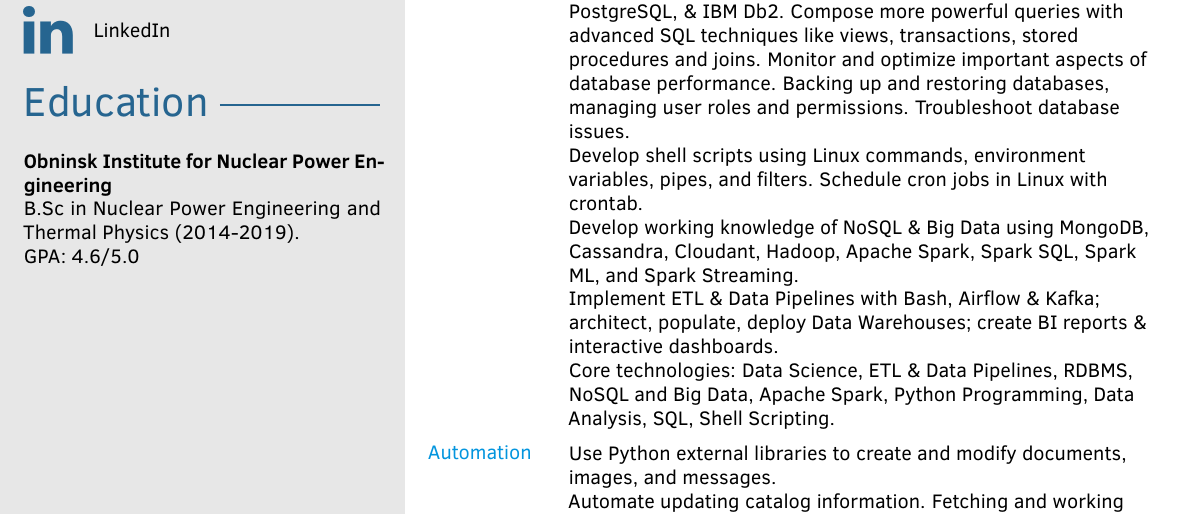
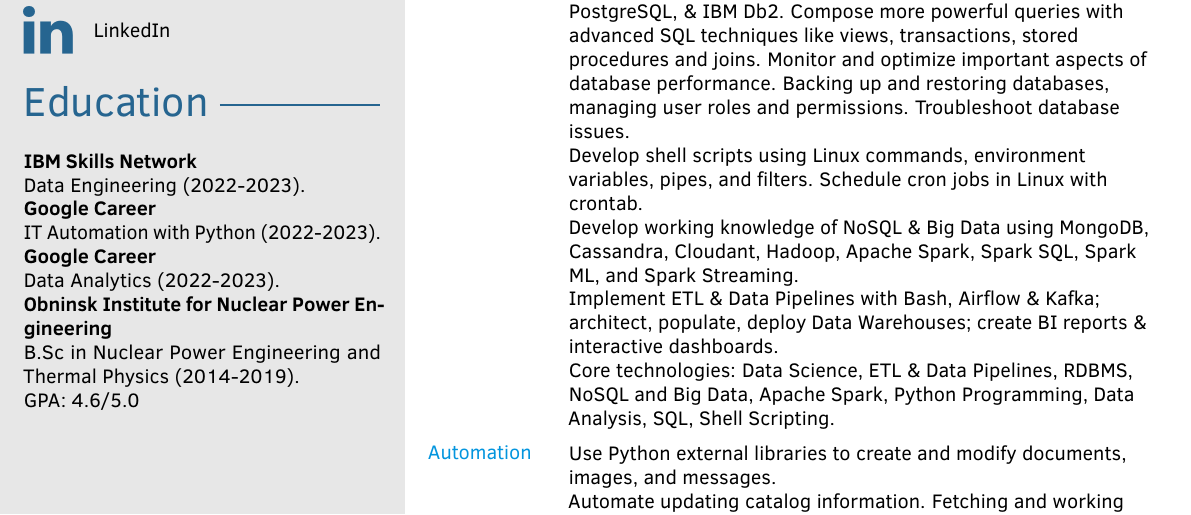
Before and after one commit to dangnhatsimon/LaTeX, a LaTeX CV (Data Resume/DANGNHAT-DATAENGINEER/template.tex): part of page 1 of 2, cut so that both start at the same text. Compiled offline with pdfLaTeX.

Commit message:
Add files via upload

```diff
--- a/Data Resume/DANGNHAT-DATAENGINEER/template.tex
+++ b/Data Resume/DANGNHAT-DATAENGINEER/template.tex
@@ -142,6 +142,12 @@
 
 
     \profilesection{Education}
+    \textbf{IBM Skills Network}\\
+    {Data Engineering (2022-2023).}\\
+    \textbf{Google Career}\\
+    {IT Automation with Python (2022-2023).}\\
+    \textbf{Google Career}\\
+    {Data Analytics (2022-2023).}\\
     \textbf{Obninsk Institute for Nuclear Power Engineering}\\
     {B.Sc in Nuclear Power Engineering and Thermal Physics (2014-2019).\\
     GPA: 4.6/5.0}
```
Also changed, not shown: Data Resume/DANGNHAT_DATAENGINEER.pdf.
